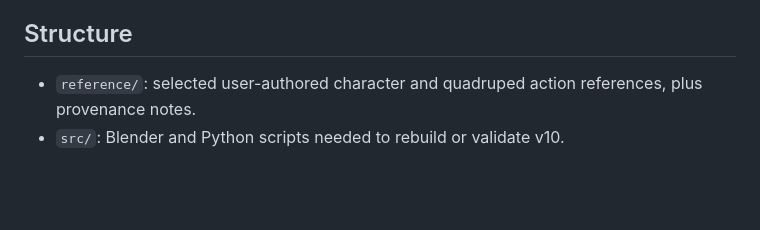
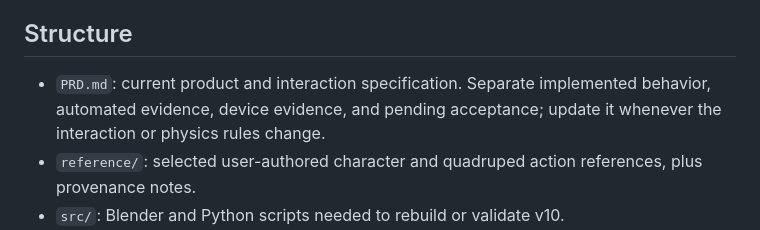
Before and after one commit to purryc/interactive-pet, a Markdown page: AGENTS.md, the part around the change. Drawn GitHub-style; blank space fills up the shorter version.

```diff
--- a/AGENTS.md
+++ b/AGENTS.md
@@ -5,6 +5,7 @@
 - Preserve the original working project at `../siamese_cat/`; this directory is a reviewed publication copy.
 
 ## Structure
+- `PRD.md`: current product and interaction specification. Separate implemented behavior, automated evidence, device evidence, and pending acceptance; update it whenever the interaction or physics rules change.
 - `reference/`: selected user-authored character and quadruped action references, plus provenance notes.
 - `src/`: Blender and Python scripts needed to rebuild or validate v10.
 - `output/`: editable current Blender asset, GLB, mapping, preview and selected stills; v6 is the local reconstruction input.
```
Also changed, not shown: PRD.md (added, +176 -0 lines), README.md (+2 -2 lines).
